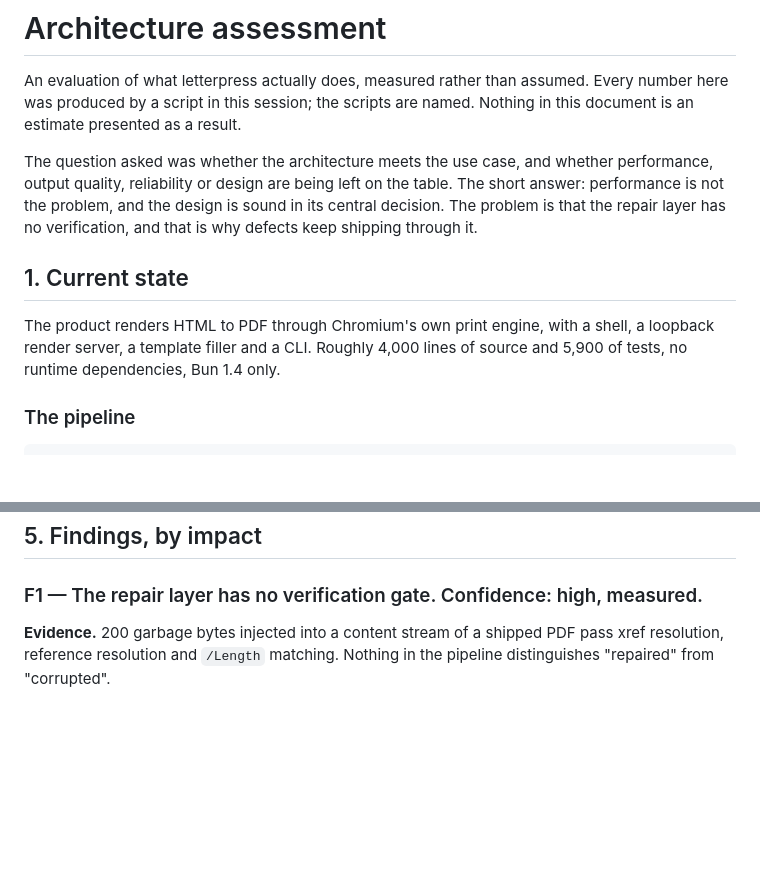
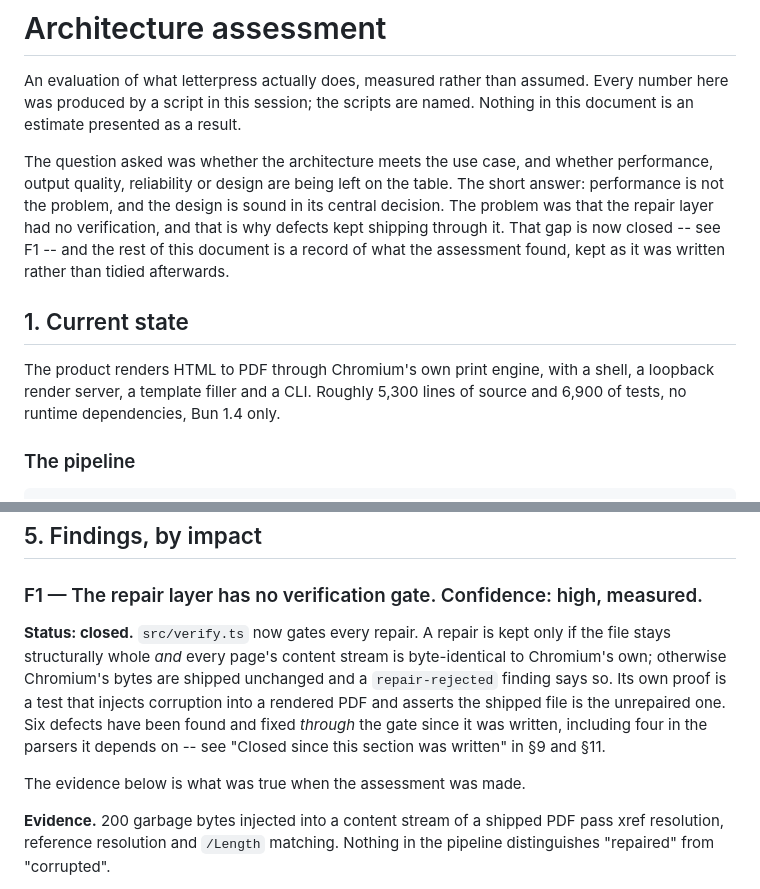
Before and after one commit to muhammedanasmithadi/letterpress, a Markdown page: docs/architecture-assessment.md, 2 parts joined by grey strips. GitHub-like rendering; blank space fills up the shorter version.

Commit message:
Correct the assessment's opening and mark F1 closed
The document's short answer read "the problem is that the repair layer has no
verification" -- which stopped being true the moment src/verify.ts was written, and a
record that contradicts the code is worse than no record. It now says the gap was there
and is closed, and F1 carries a status line naming what closed it and where to read the
defects the gate has since caught.

The line counts were 4,000 and 5,900; measured today they are 5,300 and 6,900.

```diff
--- a/docs/architecture-assessment.md
+++ b/docs/architecture-assessment.md
@@ -7,14 +7,16 @@ Nothing in this document is an estimate presented as a result.
 The question asked was whether the architecture meets the use case, and whether
 performance, output quality, reliability or design are being left on the table.
 The short answer: performance is not the problem, and the design is sound in its
-central decision. The problem is that the repair layer has no verification, and
-that is why defects keep shipping through it.
+central decision. The problem was that the repair layer had no verification, and
+that is why defects kept shipping through it. That gap is now closed -- see F1 --
+and the rest of this document is a record of what the assessment found, kept as
+it was written rather than tidied afterwards.
 
 ## 1. Current state
 
 The product renders HTML to PDF through Chromium's own print engine, with a
-shell, a loopback render server, a template filler and a CLI. Roughly 4,000 lines
-of source and 5,900 of tests, no runtime dependencies, Bun 1.4 only.
+shell, a loopback render server, a template filler and a CLI. Roughly 5,300 lines
+of source and 6,900 of tests, no runtime dependencies, Bun 1.4 only.
 
 ### The pipeline
 
@@ -157,6 +159,16 @@ correctness-surface argument, not a performance one.
 ## 5. Findings, by impact
 
 ### F1 — The repair layer has no verification gate. Confidence: high, measured.
+
+**Status: closed.** `src/verify.ts` now gates every repair. A repair is kept only if the
+file stays structurally whole *and* every page's content stream is byte-identical to
+Chromium's own; otherwise Chromium's bytes are shipped unchanged and a `repair-rejected`
+finding says so. Its own proof is a test that injects corruption into a rendered PDF and
+asserts the shipped file is the unrepaired one. Six defects have been found and fixed
+*through* the gate since it was written, including four in the parsers it depends on --
+see "Closed since this section was written" in §9 and §11.
+
+The evidence below is what was true when the assessment was made.
 
 **Evidence.** 200 garbage bytes injected into a content stream of a shipped PDF
 pass xref resolution, reference resolution and `/Length` matching. Nothing in the
```
